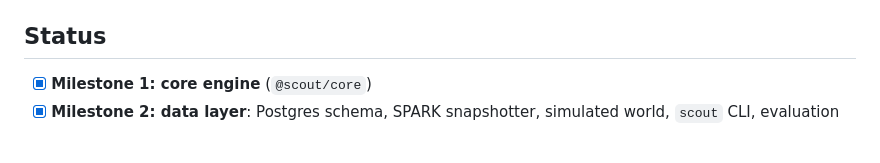
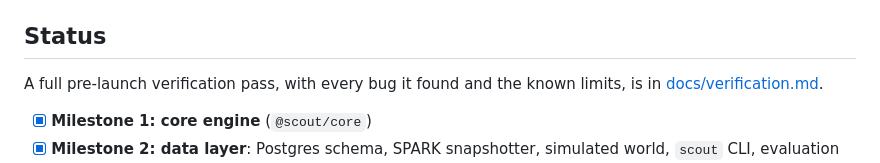
Before and after one commit to Modemola/chogXvibevibe, a Markdown page: README.md, the part around the change. GitHub-like rendering; blank space fills up the shorter version.

Commit message:
Add the pre-launch verification report
Co-Authored-By: Claude Opus 5.5 <noreply@anthropic.com>
Claude-Session: https://claude.ai/code/session_01SSY254ftRsj77S7KaCSdKg

```diff
--- a/README.md
+++ b/README.md
@@ -326,6 +326,9 @@ A bare boolean field means `== true`.
 
 ## Status
 
+A full pre-launch verification pass, with every bug it found and the known limits, is in
+[docs/verification.md](docs/verification.md).
+
 - [x] **Milestone 1: core engine** (`@scout/core`)
 - [x] **Milestone 2: data layer**: Postgres schema, SPARK snapshotter, simulated world, `scout` CLI, evaluation
 - [x] **Milestone 3: API + web app**: signed opt-in and linking, profiles, policy builder with live preview, export, policy locks
```
Also changed, not shown: docs/verification.md (added, +56 -0 lines).
